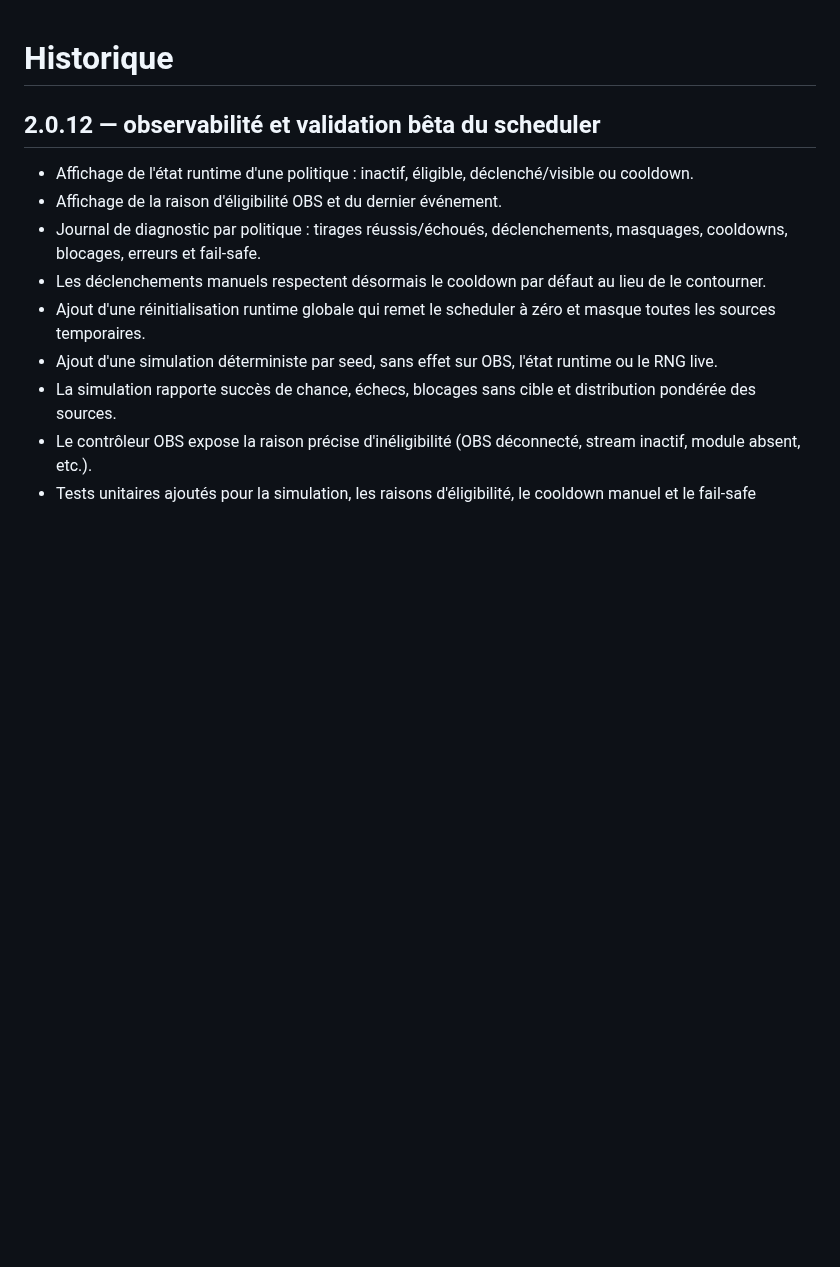
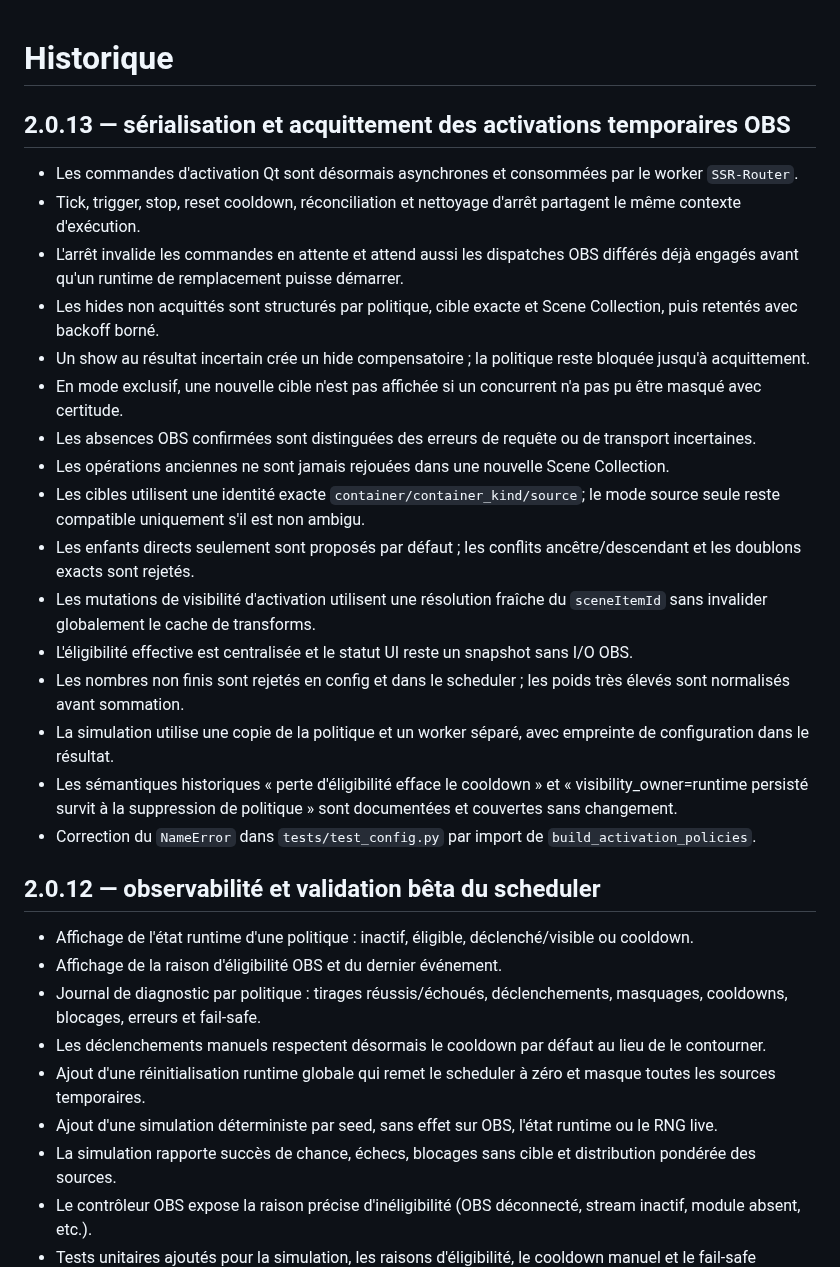
Before and after one commit to Ducrosr/StreamStateRouter, a Markdown page: CHANGELOG.md, the part around the change. Rendered like a GitHub page; blank space fills up the shorter version.

Commit message:
docs: add 2.0.13 changelog

```diff
--- a/CHANGELOG.md
+++ b/CHANGELOG.md
@@ -1,4 +1,24 @@
 # Historique
+
+## 2.0.13 — sérialisation et acquittement des activations temporaires OBS
+
+- Les commandes d'activation Qt sont désormais asynchrones et consommées par le worker `SSR-Router`.
+- Tick, trigger, stop, reset cooldown, réconciliation et nettoyage d'arrêt partagent le même contexte d'exécution.
+- L'arrêt invalide les commandes en attente et attend aussi les dispatches OBS différés déjà engagés avant qu'un runtime de remplacement puisse démarrer.
+- Les hides non acquittés sont structurés par politique, cible exacte et Scene Collection, puis retentés avec backoff borné.
+- Un show au résultat incertain crée un hide compensatoire ; la politique reste bloquée jusqu'à acquittement.
+- En mode exclusif, une nouvelle cible n'est pas affichée si un concurrent n'a pas pu être masqué avec certitude.
+- Les absences OBS confirmées sont distinguées des erreurs de requête ou de transport incertaines.
+- Les opérations anciennes ne sont jamais rejouées dans une nouvelle Scene Collection.
+- Les cibles utilisent une identité exacte `container/container_kind/source`; le mode source seule reste compatible uniquement s'il est non ambigu.
+- Les enfants directs seulement sont proposés par défaut ; les conflits ancêtre/descendant et les doublons exacts sont rejetés.
+- Les mutations de visibilité d'activation utilisent une résolution fraîche du `sceneItemId` sans invalider globalement le cache de transforms.
+- L'éligibilité effective est centralisée et le statut UI reste un snapshot sans I/O OBS.
+- Les nombres non finis sont rejetés en config et dans le scheduler ; les poids très élevés sont normalisés avant sommation.
+- La simulation utilise une copie de la politique et un worker séparé, avec empreinte de configuration dans le résultat.
+- Les sémantiques historiques « perte d'éligibilité efface le cooldown » et « visibility_owner=runtime persisté survit à la suppression de politique » sont documentées et couvertes sans changement.
+- Correction du `NameError` dans `tests/test_config.py` par import de `build_activation_policies`.
+
 
 ## 2.0.12 — observabilité et validation bêta du scheduler
 
```
